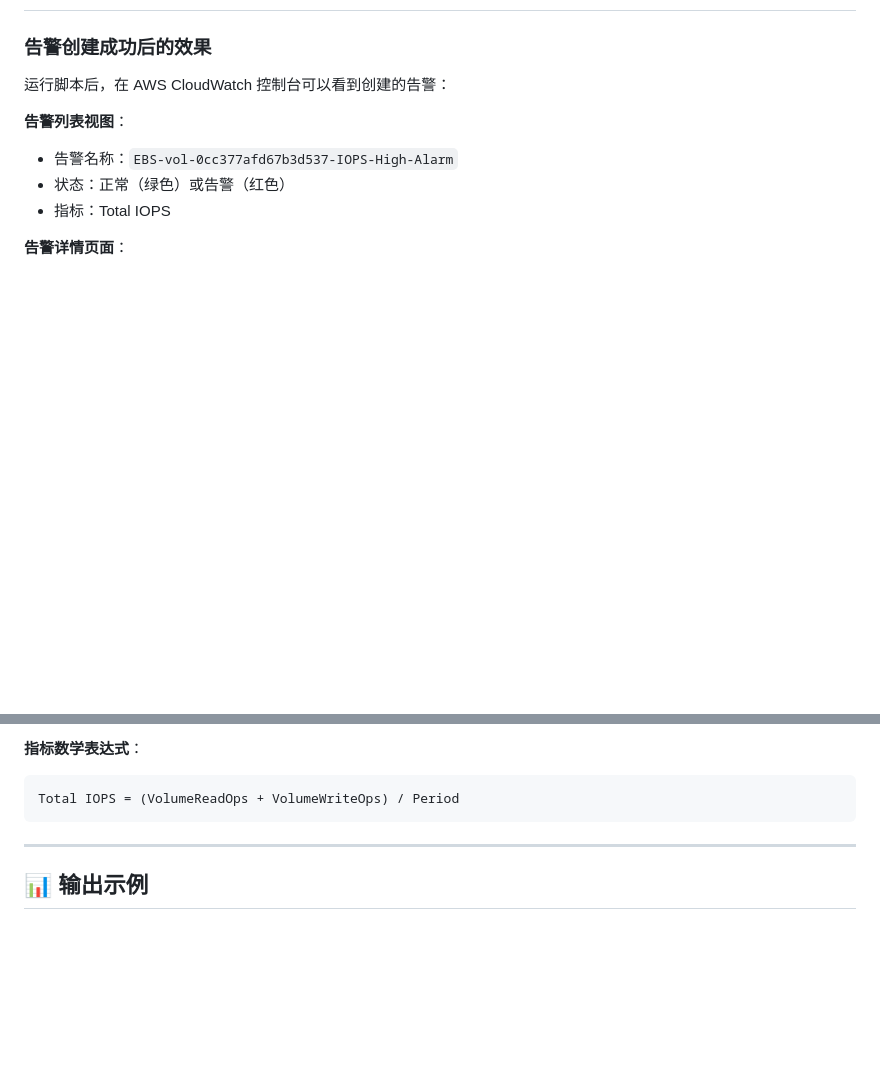
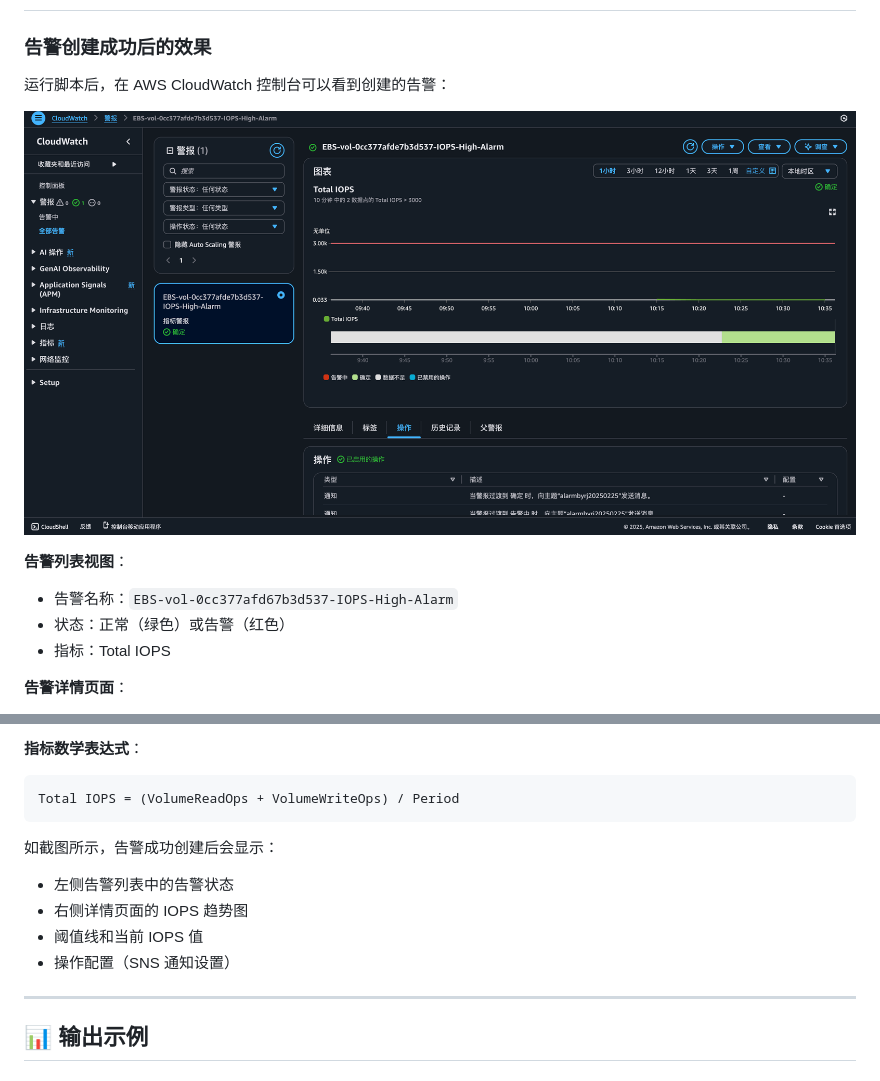
Before and after one commit to rjwang1982/aws_tool_scripts, a Markdown page: monitor_gp3_ebs_iops/monitor_gp3_ebs_iops_README.md, 2 parts joined by grey strips. Drawn GitHub-style; pictures changed too: monitor_gp3_ebs_iops/images/cloudwatch-alarm-example.png (added); blank space fills up the shorter version.

Commit message:
添加 CloudWatch 告警控制台截图示例

````diff
--- a/monitor_gp3_ebs_iops/monitor_gp3_ebs_iops_README.md
+++ b/monitor_gp3_ebs_iops/monitor_gp3_ebs_iops_README.md
@@ -114,6 +114,8 @@ AWS_PROFILE=c5611 python monitor_gp3_ebs_iops.py
 
 运行脚本后，在 AWS CloudWatch 控制台可以看到创建的告警：
 
+![CloudWatch 告警示例](images/cloudwatch-alarm-example.png)
+
 **告警列表视图**：
 - 告警名称：`EBS-vol-0cc377afd67b3d537-IOPS-High-Alarm`
 - 状态：正常（绿色）或告警（红色）
@@ -131,6 +133,12 @@ AWS_PROFILE=c5611 python monitor_gp3_ebs_iops.py
 ```
 Total IOPS = (VolumeReadOps + VolumeWriteOps) / Period
 ```
+
+如截图所示，告警成功创建后会显示：
+- 左侧告警列表中的告警状态
+- 右侧详情页面的 IOPS 趋势图
+- 阈值线和当前 IOPS 值
+- 操作配置（SNS 通知设置）
 
 ---
 
````
